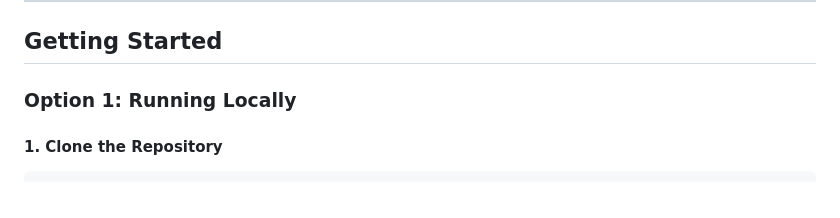
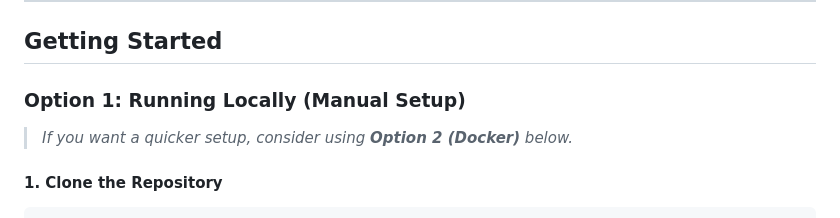
Before and after one commit to krishangMittal/Forecasting-System, a Markdown page: README.md, the part around the change. Rendered like a GitHub page.

````diff
--- a/README.md
+++ b/README.md
@@ -23,7 +23,8 @@ The Receipt Forecasting System processes daily receipt count data from 2021, tra
 
 ##  Getting Started
 
-### Option 1: Running Locally
+### Option 1: Running Locally (Manual Setup)
+>  *If you want a quicker setup, consider using **Option 2 (Docker)** below.*
 
 #### 1. Clone the Repository
 ```bash
````
